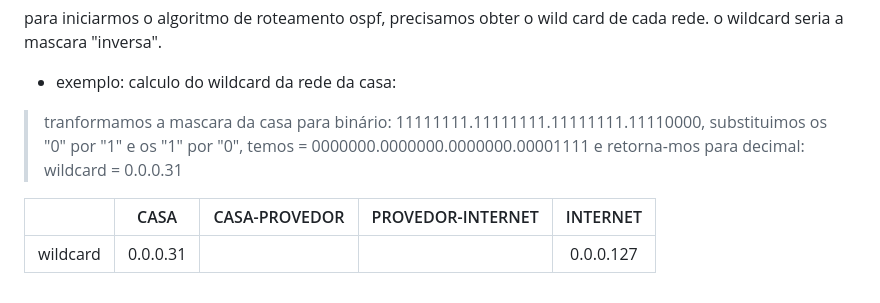
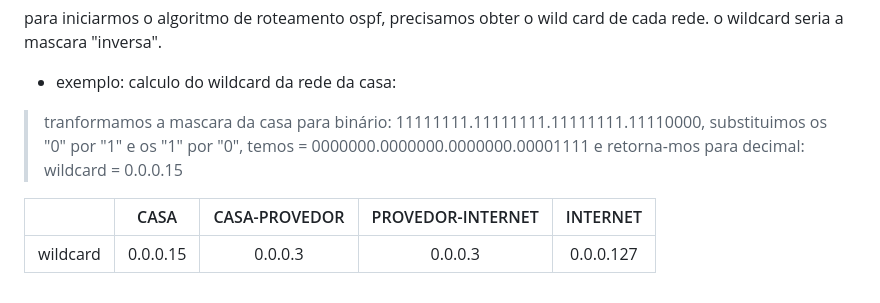
Before and after one commit to CarlosG18/redes_dca0130, a Markdown page: roteamento/OSPF.md, the part around the change. GitHub-like rendering.

```diff
--- a/roteamento/OSPF.md
+++ b/roteamento/OSPF.md
@@ -59,8 +59,8 @@ após obtidos todas as faixas de redes do cenário, foram setados os ips dos rot
 para iniciarmos o algoritmo de roteamento ospf, precisamos obter o wild card de cada rede. o wildcard seria a mascara "inversa".
 
 - exemplo: calculo do wildcard da rede da casa:
-> tranformamos a mascara da casa para binário: 11111111.11111111.11111111.11110000, substituimos os "0" por "1" e os "1" por "0", temos = 0000000.0000000.0000000.00001111 e retorna-mos para decimal: wildcard = 0.0.0.31
+> tranformamos a mascara da casa para binário: 11111111.11111111.11111111.11110000, substituimos os "0" por "1" e os "1" por "0", temos = 0000000.0000000.0000000.00001111 e retorna-mos para decimal: wildcard = 0.0.0.15
 
 | | CASA | CASA-PROVEDOR | PROVEDOR-INTERNET | INTERNET |
 |:---:|:---:|:---:|:---:|:---:|
-| wildcard | 0.0.0.31 | | | 0.0.0.127|
+| wildcard | 0.0.0.15 | 0.0.0.3 | 0.0.0.3 | 0.0.0.127|
```
